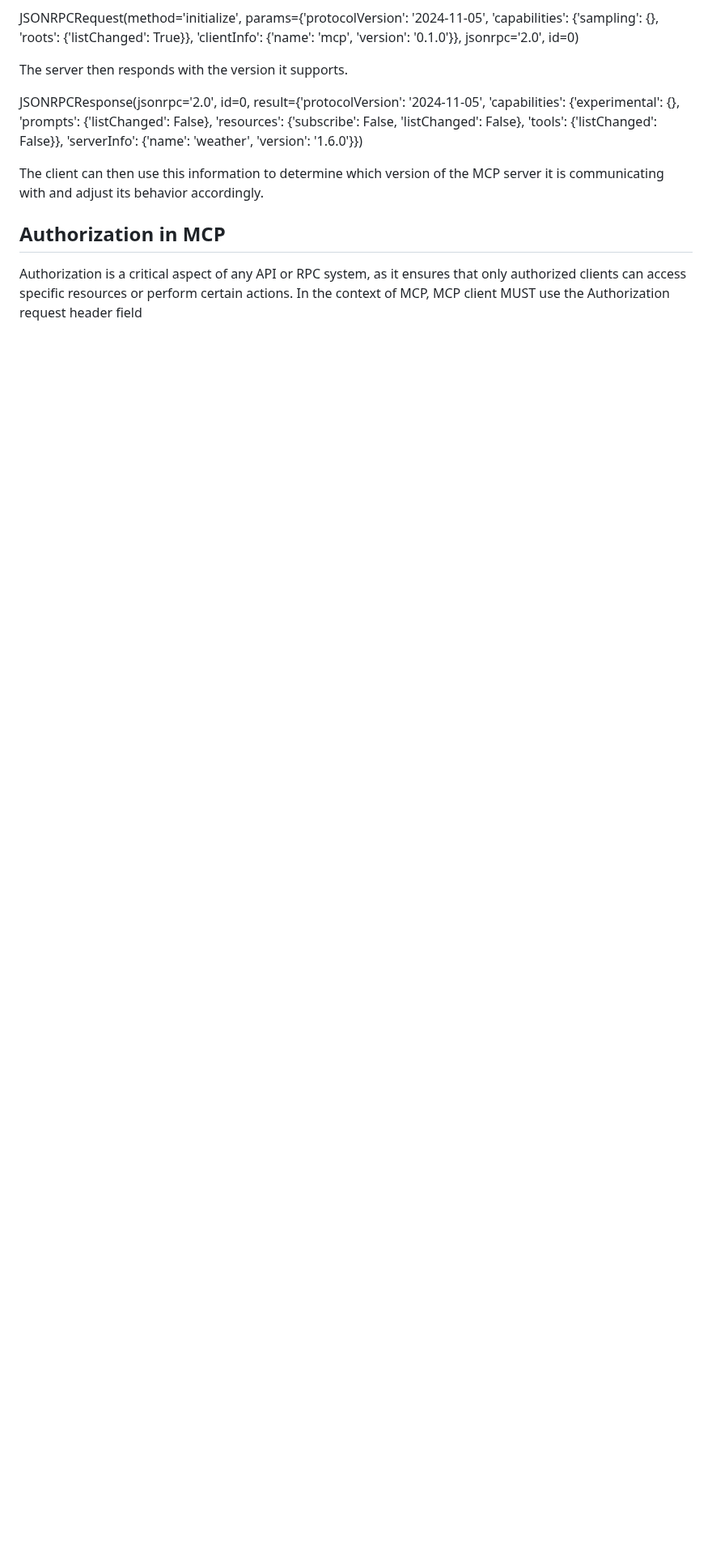
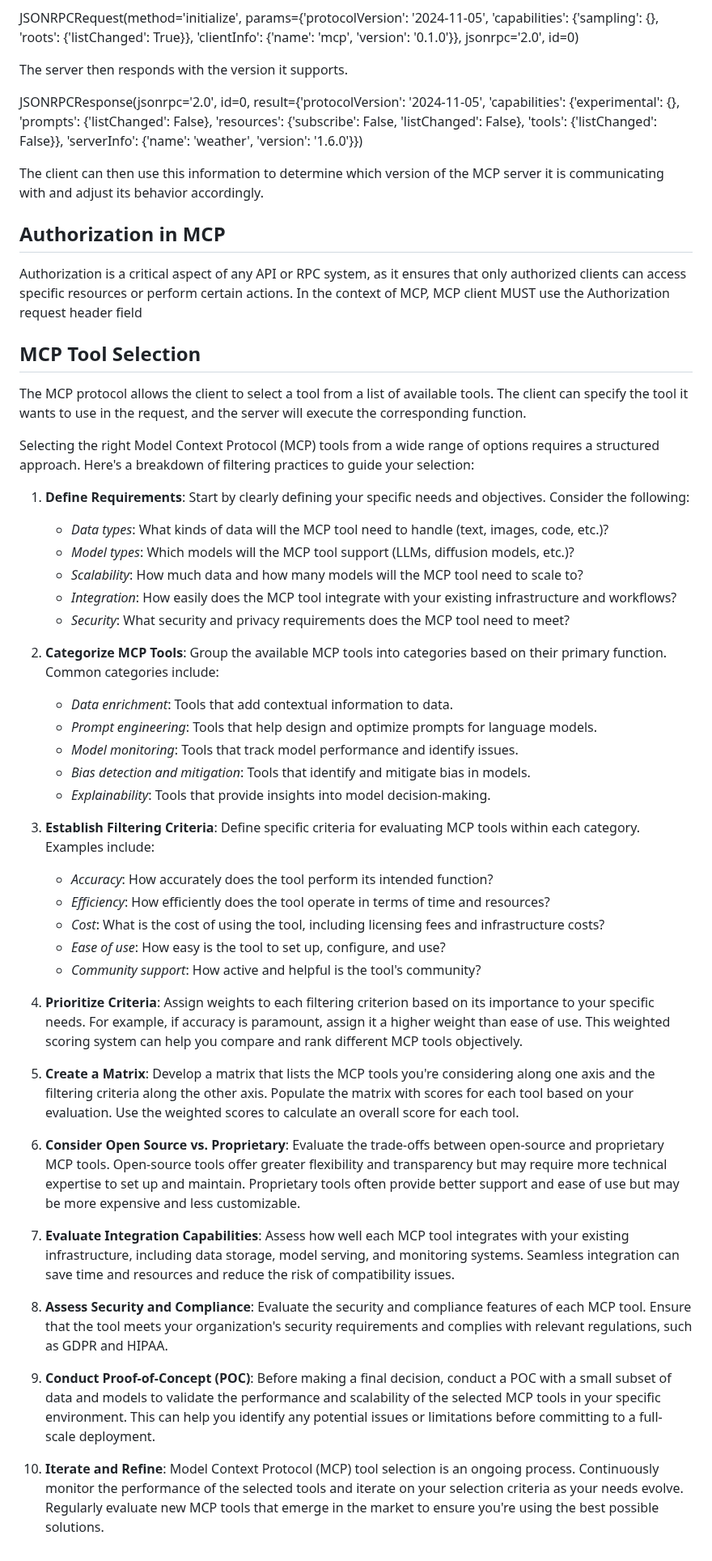
Before and after one commit to huangyingting/mcp-learn, a Markdown page: docs/MCP-Unpacked.md, the part around the change. Shown at 81% size. Drawn GitHub-style; blank space fills up the shorter version.

Commit message:
Add MCP tool selection guidelines to enhance protocol documentation

```diff
--- a/docs/MCP-Unpacked.md
+++ b/docs/MCP-Unpacked.md
@@ -39,3 +39,37 @@ The client can then use this information to determine which version of the MCP s
 
 ## Authorization in MCP
 Authorization is a critical aspect of any API or RPC system, as it ensures that only authorized clients can access specific resources or perform certain actions. In the context of MCP,  MCP client MUST use the Authorization request header field
+
+## MCP Tool Selection
+The MCP protocol allows the client to select a tool from a list of available tools. The client can specify the tool it wants to use in the request, and the server will execute the corresponding function.
+
+Selecting the right Model Context Protocol (MCP) tools from a wide range of options requires a structured approach. Here's a breakdown of filtering practices to guide your selection:
+
+1.  **Define Requirements**: Start by clearly defining your specific needs and objectives. Consider the following:
+
+    *   *Data types*: What kinds of data will the MCP tool need to handle (text, images, code, etc.)?
+    *   *Model types*: Which models will the MCP tool support (LLMs, diffusion models, etc.)?
+    *   *Scalability*: How much data and how many models will the MCP tool need to scale to?
+    *   *Integration*: How easily does the MCP tool integrate with your existing infrastructure and workflows?
+    *   *Security*: What security and privacy requirements does the MCP tool need to meet?
+2.  **Categorize MCP Tools**: Group the available MCP tools into categories based on their primary function. Common categories include:
+
+    *   *Data enrichment*: Tools that add contextual information to data.
+    *   *Prompt engineering*: Tools that help design and optimize prompts for language models.
+    *   *Model monitoring*: Tools that track model performance and identify issues.
+    *   *Bias detection and mitigation*: Tools that identify and mitigate bias in models.
+    *   *Explainability*: Tools that provide insights into model decision-making.
+3.  **Establish Filtering Criteria**: Define specific criteria for evaluating MCP tools within each category. Examples include:
+
+    *   *Accuracy*: How accurately does the tool perform its intended function?
+    *   *Efficiency*: How efficiently does the tool operate in terms of time and resources?
+    *   *Cost*: What is the cost of using the tool, including licensing fees and infrastructure costs?
+    *   *Ease of use*: How easy is the tool to set up, configure, and use?
+    *   *Community support*: How active and helpful is the tool's community?
+4.  **Prioritize Criteria**: Assign weights to each filtering criterion based on its importance to your specific needs. For example, if accuracy is paramount, assign it a higher weight than ease of use. This weighted scoring system can help you compare and rank different MCP tools objectively.
+5.  **Create a Matrix**: Develop a matrix that lists the MCP tools you're considering along one axis and the filtering criteria along the other axis. Populate the matrix with scores for each tool based on your evaluation. Use the weighted scores to calculate an overall score for each tool.
+6.  **Consider Open Source vs. Proprietary**: Evaluate the trade-offs between open-source and proprietary MCP tools. Open-source tools offer greater flexibility and transparency but may require more technical expertise to set up and maintain. Proprietary tools often provide better support and ease of use but may be more expensive and less customizable.
+7.  **Evaluate Integration Capabilities**: Assess how well each MCP tool integrates with your existing infrastructure, including data storage, model serving, and monitoring systems. Seamless integration can save time and resources and reduce the risk of compatibility issues.
+8.  **Assess Security and Compliance**: Evaluate the security and compliance features of each MCP tool. Ensure that the tool meets your organization's security requirements and complies with relevant regulations, such as GDPR and HIPAA.
+9.  **Conduct Proof-of-Concept (POC)**: Before making a final decision, conduct a POC with a small subset of data and models to validate the performance and scalability of the selected MCP tools in your specific environment. This can help you identify any potential issues or limitations before committing to a full-scale deployment.
+10. **Iterate and Refine**: Model Context Protocol (MCP) tool selection is an ongoing process. Continuously monitor the performance of the selected tools and iterate on your selection criteria as your needs evolve. Regularly evaluate new MCP tools that emerge in the market to ensure you're using the best possible solutions.
```
